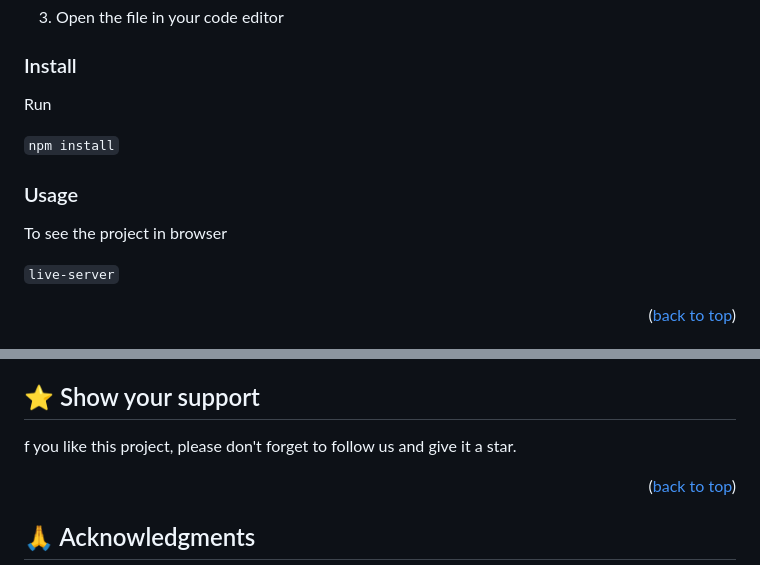
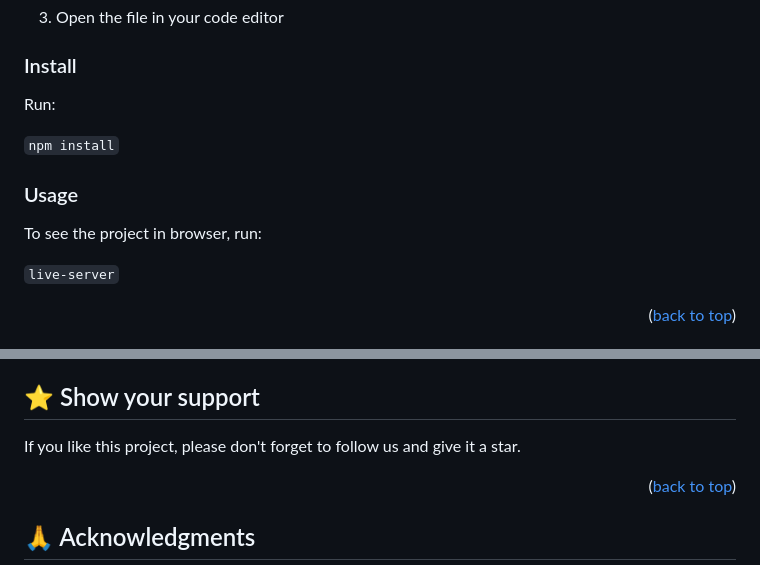
Before and after one commit to rivasbolinga/Home-For-All, a Markdown page: README.md, 2 parts joined by grey strips. Drawn GitHub-style.

```diff
--- a/README.md
+++ b/README.md
@@ -102,7 +102,7 @@ Clone this repository to your desired folder:
 
 ### Install
 
-Run
+Run:
 
  `
  npm install
@@ -110,7 +110,7 @@ Run
 
  ### Usage
 
- To see the project in browser
+ To see the project in browser, run:
 
  `
  live-server
@@ -147,7 +147,7 @@ Feel free to check the [issues page](../../issues/).
 
 
 
-f you like this project, please don't forget to follow us and give it a star.
+If you like this project, please don't forget to follow us and give it a star.
 
 <p align="right">(<a href="#readme-top">back to top</a>)</p>
 
```
